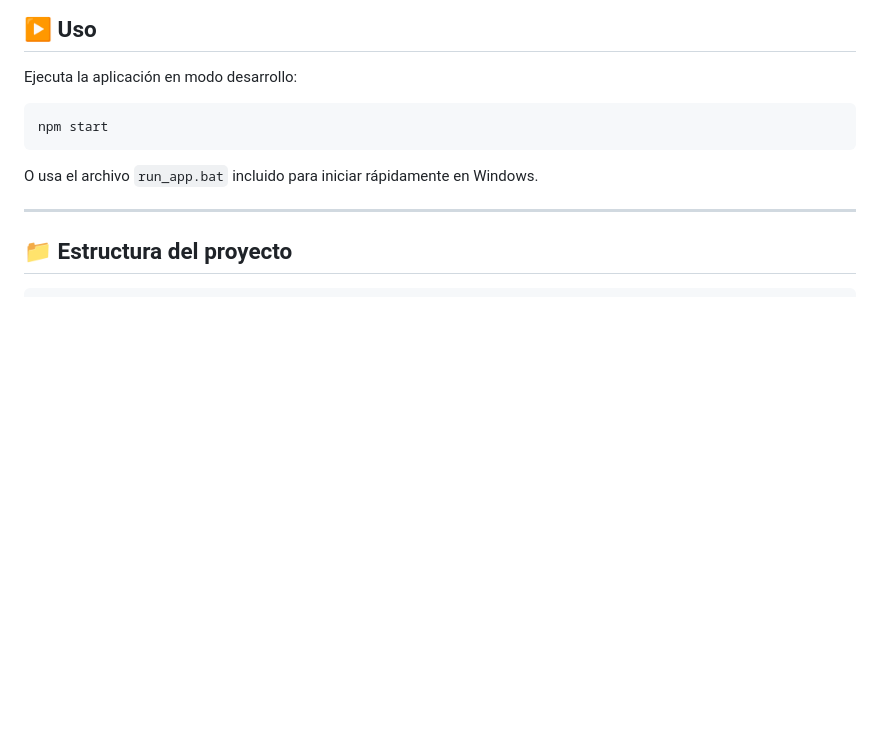
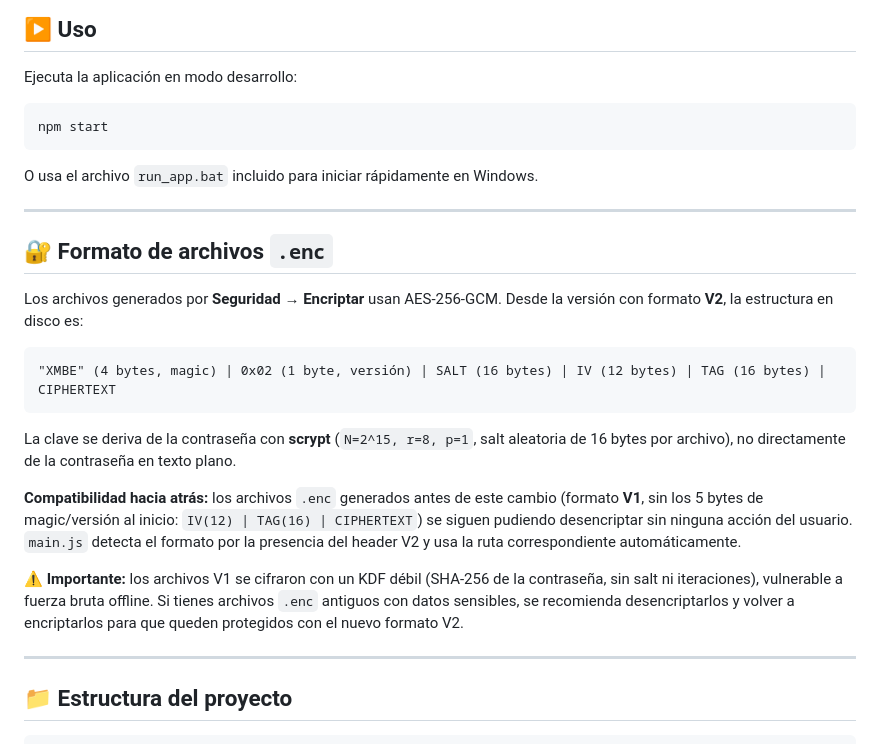
Before and after one commit to kendoulises05-svg/xmb-icon-studio, a Markdown page: README.md, the part around the change. GitHub-like rendering; blank space fills up the shorter version.

Commit message:
Documentar formato .enc V2 y compatibilidad con V1 en el README
Agrega una seccion que describe la estructura de bytes del formato V2
(magic + version + salt + IV + tag + ciphertext), aclara que los
archivos V1 generados antes del cambio de KDF se siguen abriendo sin
accion del usuario, y advierte que esos archivos V1 usan un KDF debil
(SHA-256 sin salt), recomendando re-encriptarlos si contienen datos
sensibles.

Co-Authored-By: Claude Sonnet 5 <noreply@anthropic.com>

````diff
--- a/README.md
+++ b/README.md
@@ -100,6 +100,22 @@ O usa el archivo `run_app.bat` incluido para iniciar rápidamente en Windows.
 
 ---
 
+## 🔐 Formato de archivos `.enc`
+
+Los archivos generados por **Seguridad → Encriptar** usan AES-256-GCM. Desde la versión con formato **V2**, la estructura en disco es:
+
+```
+"XMBE" (4 bytes, magic) | 0x02 (1 byte, versión) | SALT (16 bytes) | IV (12 bytes) | TAG (16 bytes) | CIPHERTEXT
+```
+
+La clave se deriva de la contraseña con **scrypt** (`N=2^15, r=8, p=1`, salt aleatoria de 16 bytes por archivo), no directamente de la contraseña en texto plano.
+
+**Compatibilidad hacia atrás:** los archivos `.enc` generados antes de este cambio (formato **V1**, sin los 5 bytes de magic/versión al inicio: `IV(12) | TAG(16) | CIPHERTEXT`) se siguen pudiendo desencriptar sin ninguna acción del usuario. `main.js` detecta el formato por la presencia del header V2 y usa la ruta correspondiente automáticamente.
+
+⚠️ **Importante:** los archivos V1 se cifraron con un KDF débil (SHA-256 de la contraseña, sin salt ni iteraciones), vulnerable a fuerza bruta offline. Si tienes archivos `.enc` antiguos con datos sensibles, se recomienda desencriptarlos y volver a encriptarlos para que queden protegidos con el nuevo formato V2.
+
+---
+
 ## 📁 Estructura del proyecto
 
 ```
````
